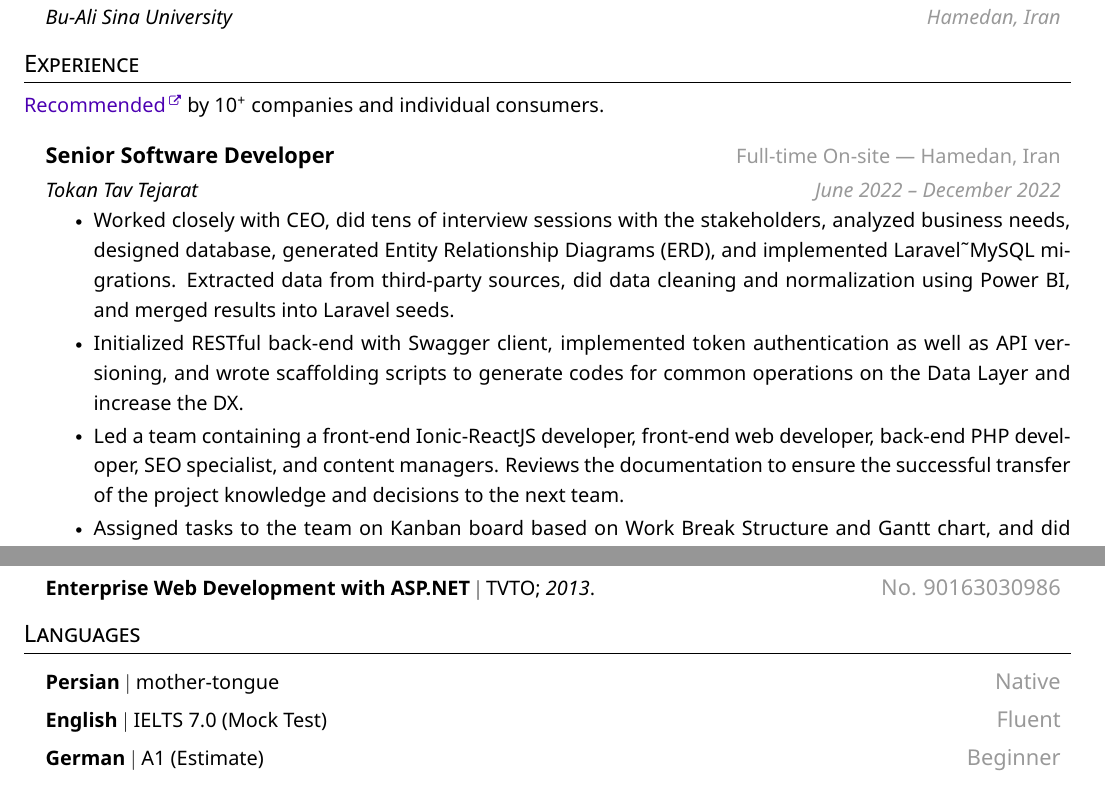
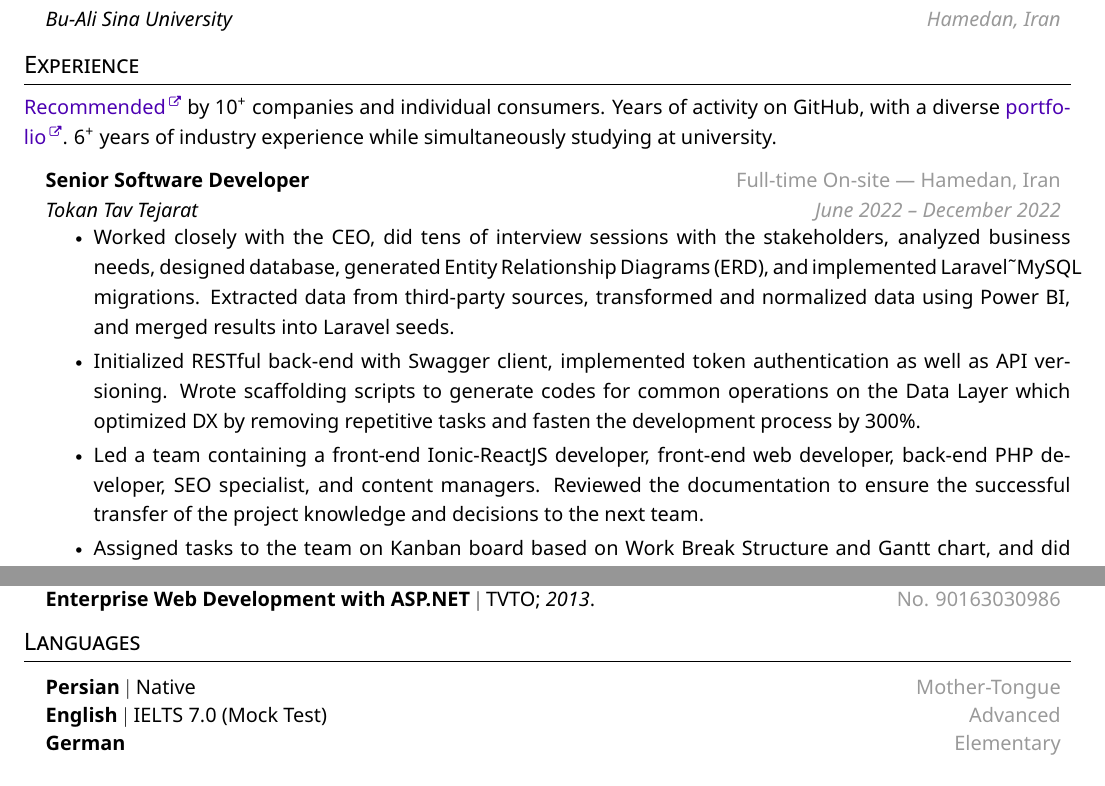
Before and after one commit to tayyebi/tayyebi, a LaTeX CV (resume.tex): two parts of pages 1 and 2 of 2, joined at a grey line, cut so that both start at the same text. The pictures show the PDF file resume.pdf that the author committed with the source.

Commit message:
Fixed typo.

```diff
--- a/resume.tex
+++ b/resume.tex
@@ -153,18 +146,16 @@
 
 % -----------EXPERIENCE-----------
 \section{Experience}
-    \begin{small}
-    \href{https://kouy.ir/recommendation}{Recommended} by 10\textsuperscript{+} companies and individual consumers.
-    \end{small}
+    \small\href{https://kouy.ir/recommendation}{Recommended} by 10\textsuperscript{+} companies and individual consumers. Years of activity on GitHub, with a diverse \href{https://kouy.ir/portfolio}{portfolio}. 6\textsuperscript{+} years of industry experience while simultaneously studying at university.
 
   \resumeSubHeadingListStart
     \resumeSubheading
       {Senior Software Developer}{Full-time On-site | Hamedan, Iran}
       {Tokan Tav Tejarat}{June 2022 -- December 2022}
       \resumeItemListStart
-        \resumeItem{Worked closely with CEO, did tens of interview sessions with the stakeholders, analyzed business needs, designed database, generated Entity Relationship Diagrams (ERD), and implemented Laravel\char`\~MySQL migrations. Extracted data from third-party sources, did data cleaning and normalization using Power BI, and merged results into Laravel seeds.}
-        \resumeItem{Initialized RESTful back-end with Swagger client, implemented token authentication as well as API versioning, and wrote scaffolding scripts to generate codes for common operations on the Data Layer and increase the DX.}
-        \resumeItem{Led a team containing a front-end Ionic-ReactJS developer, front-end web developer, back-end PHP developer, SEO specialist, and content managers. Reviews the documentation to ensure the successful transfer of the project knowledge and decisions to the next team.}
+        \resumeItem{Worked closely with the CEO, did tens of interview sessions with the stakeholders, analyzed business needs, designed database, generated Entity Relationship Diagrams (ERD), and implemented Laravel\char`\~MySQL migrations. Extracted data from third-party sources, transformed and normalized data using Power BI, and merged results into Laravel seeds.}
+        \resumeItem{Initialized RESTful back-end with Swagger client, implemented token authentication as well as API versioning. Wrote scaffolding scripts to generate codes for common operations on the Data Layer which optimized DX by removing repetitive tasks and fasten the development process by 300\%.}
+        \resumeItem{Led a team containing a front-end Ionic-ReactJS developer, front-end web developer, back-end PHP developer, SEO specialist, and content managers. Reviewed the documentation to ensure the successful transfer of the project knowledge and decisions to the next team.}
         \resumeItem{Assigned tasks to the team on Kanban board based on Work Break Structure and Gantt chart, and did review and merge of the Pull Requests.}
         \resumeItem{Installed GIT, CDN, SMTP, KMS, workflow, FTP, monitoring, and database servers. Wrote bash scripts and triggered them using CronJobs to automatically clone reviewed codes and run migrations of micro-services (CI/CD).}
         \resumeItem{Used Google Analytics, Google Trends, and Google Search Console to increase the SEO mark of the web pages and to leverage the content writers' efficiency.}
@@ -298,13 +289,11 @@
 \section{Languages}
     \resumeSubHeadingListStart
       \resumeProjectHeading
-          {\textbf{Persian}     $|$ mother-tongue}{Native}
+          {\textbf{Persian}     $|$ Native}{Mother-Tongue}
       \resumeProjectHeading
-          {\textbf{English}     $|$ IELTS 7.0 (Mock Test)}{Fluent}
+          {\textbf{English}     $|$ IELTS 7.0 (Mock Test)}{Advanced}
       \resumeProjectHeading
-          {\textbf{German}      $|$ A1 (Estimate)}{Beginner}
-
-
+          {\textbf{German}}{Elementary}
     \resumeSubHeadingListEnd
 
 \end{justify}
```
Also changed, not shown: resume.pdf, resume.tex (9 more changed lines).
